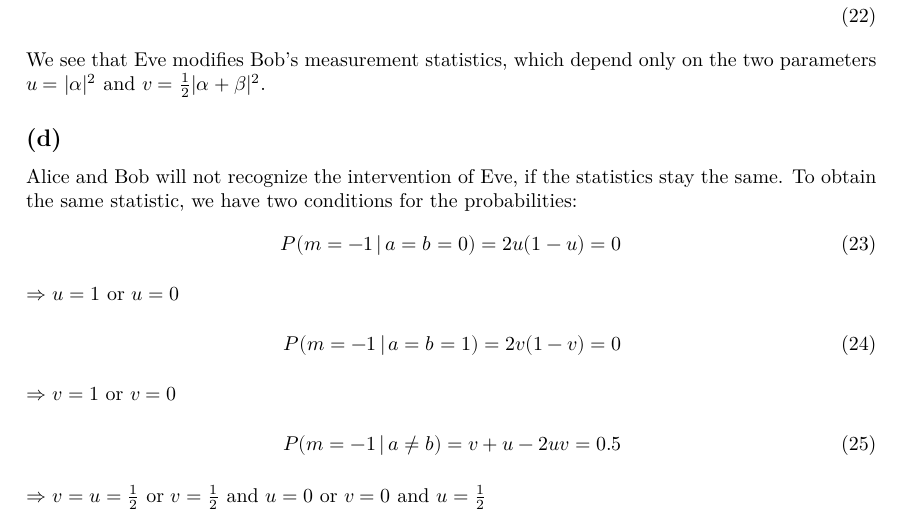
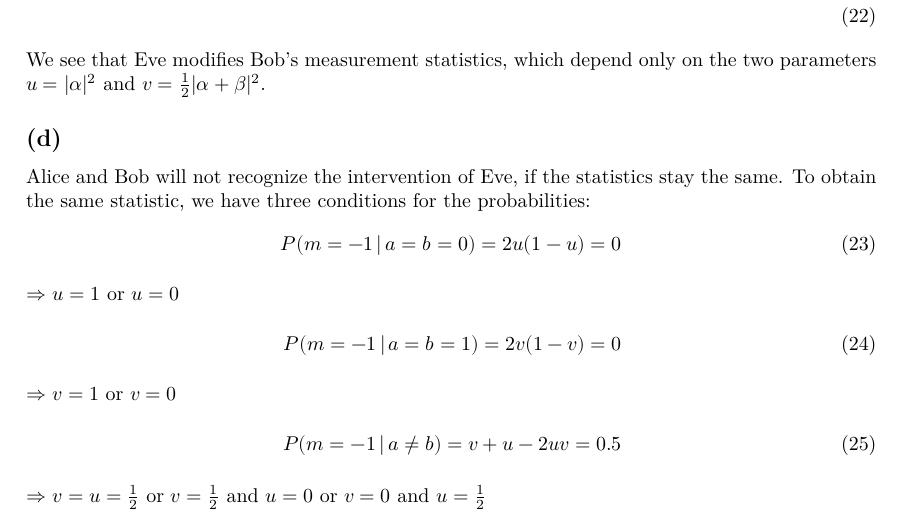
Before and after one commit to Leo000S/KomplexeSysteme, a LaTeX problem sheet (Uebung11/exercise11_schaller_lender.tex): part of page 4 of 4, cut so that both start at the same text. Compiled offline with XeLaTeX.

Commit message:
Update exercise11_schaller_lender.tex

```diff
--- a/Uebung11/exercise11_schaller_lender.tex
+++ b/Uebung11/exercise11_schaller_lender.tex
@@ -233,7 +233,7 @@ We see that Eve modifies Bob's measurement statistics, which depend only on the
 
 \subsection*{(d)}
 Alice and Bob will not recognize the intervention of Eve, if the statistics stay the same.
-To obtain the same statistic, we have two conditions for the probabilities:
+To obtain the same statistic, we have three conditions for the probabilities:
 \begin{align}
 P(m=-1\,|\,a=b=0)=2u(1-u) = 0
 \intertext{$\Rightarrow$ $u=1$ or $u=0$}
```
